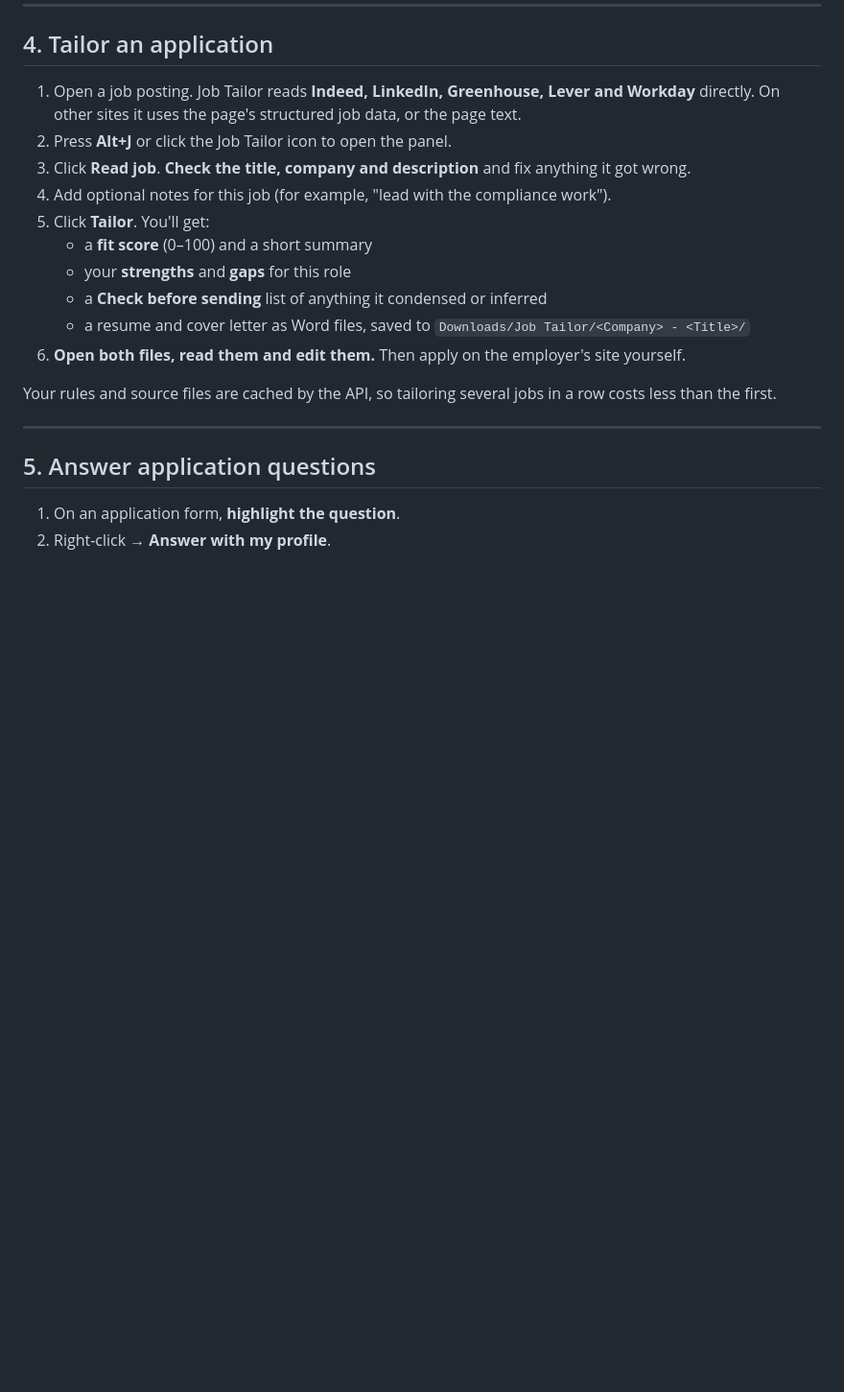
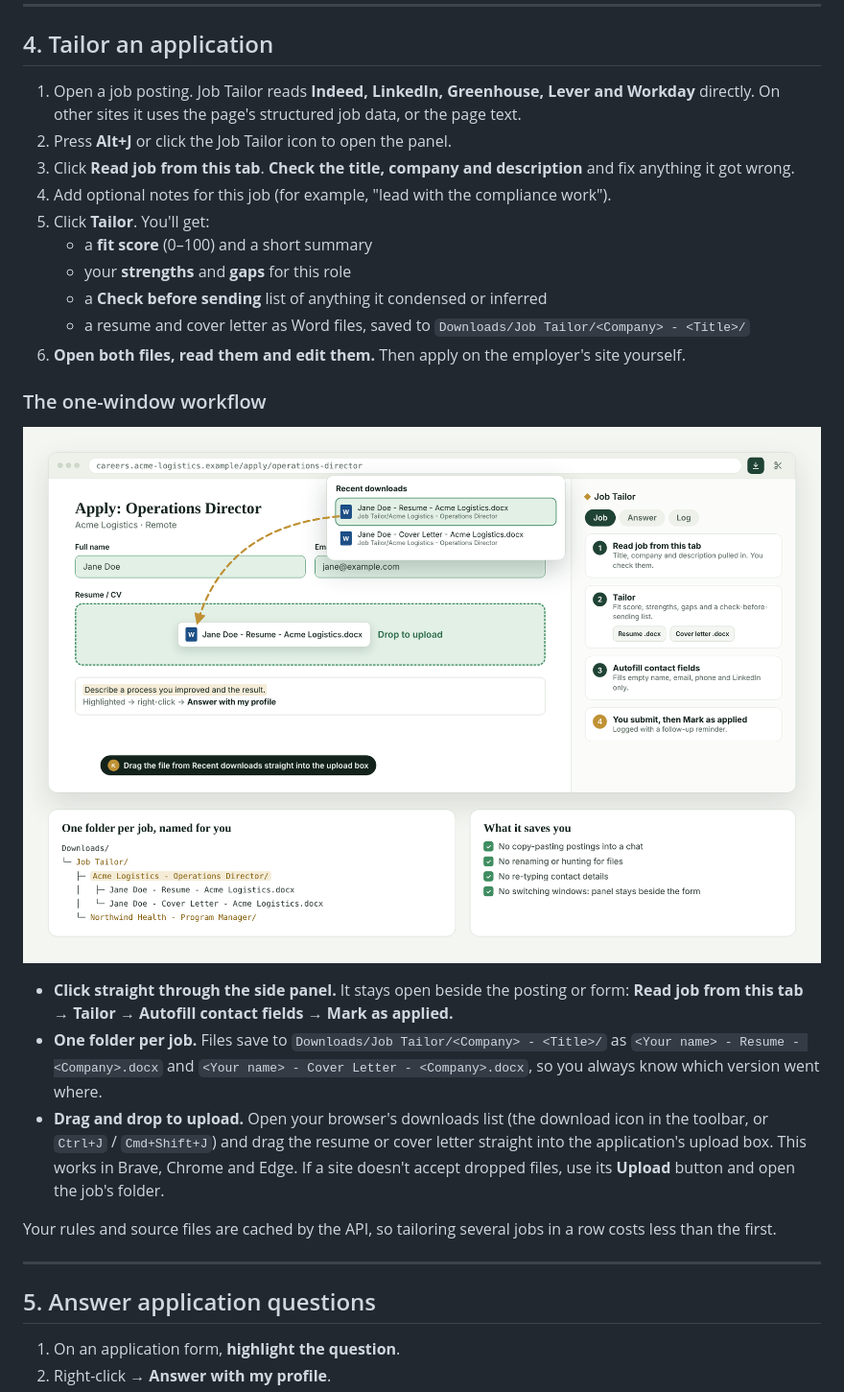
Before and after one commit to CAITOUS/JobTailor, a Markdown page: docs/GUIDE.md, the part around the change. Shown at 96% size. GitHub-like rendering; pictures changed too: docs/img/workflow.png (added); blank space fills up the shorter version.

```diff
--- a/docs/GUIDE.md
+++ b/docs/GUIDE.md
@@ -95,7 +95,7 @@ On the Options page:
 
 1. Open a job posting. Job Tailor reads **Indeed, LinkedIn, Greenhouse, Lever and Workday** directly. On other sites it uses the page's structured job data, or the page text.
 2. Press **Alt+J** or click the Job Tailor icon to open the panel.
-3. Click **Read job**. **Check the title, company and description** and fix anything it got wrong.
+3. Click **Read job from this tab**. **Check the title, company and description** and fix anything it got wrong.
 4. Add optional notes for this job (for example, "lead with the compliance work").
 5. Click **Tailor**. You'll get:
    - a **fit score** (0–100) and a short summary
@@ -103,6 +103,14 @@ On the Options page:
    - a **Check before sending** list of anything it condensed or inferred
    - a resume and cover letter as Word files, saved to `Downloads/Job Tailor/<Company> - <Title>/`
 6. **Open both files, read them and edit them.** Then apply on the employer's site yourself.
+
+### The one-window workflow
+
+![The Job Tailor side panel beside an application form, with the tailored resume dragged from the browser's recent downloads into the upload box, and one folder per job in Downloads](img/workflow.png)
+
+- **Click straight through the side panel.** It stays open beside the posting or form: **Read job from this tab → Tailor → Autofill contact fields → Mark as applied.**
+- **One folder per job.** Files save to `Downloads/Job Tailor/<Company> - <Title>/` as `<Your name> - Resume - <Company>.docx` and `<Your name> - Cover Letter - <Company>.docx`, so you always know which version went where.
+- **Drag and drop to upload.** Open your browser's downloads list (the download icon in the toolbar, or `Ctrl+J` / `Cmd+Shift+J`) and drag the resume or cover letter straight into the application's upload box. This works in Brave, Chrome and Edge. If a site doesn't accept dropped files, use its **Upload** button and open the job's folder.
 
 Your rules and source files are cached by the API, so tailoring several jobs in a row costs less than the first.
 
```
Also changed, not shown: README.md (+8 -0 lines).
